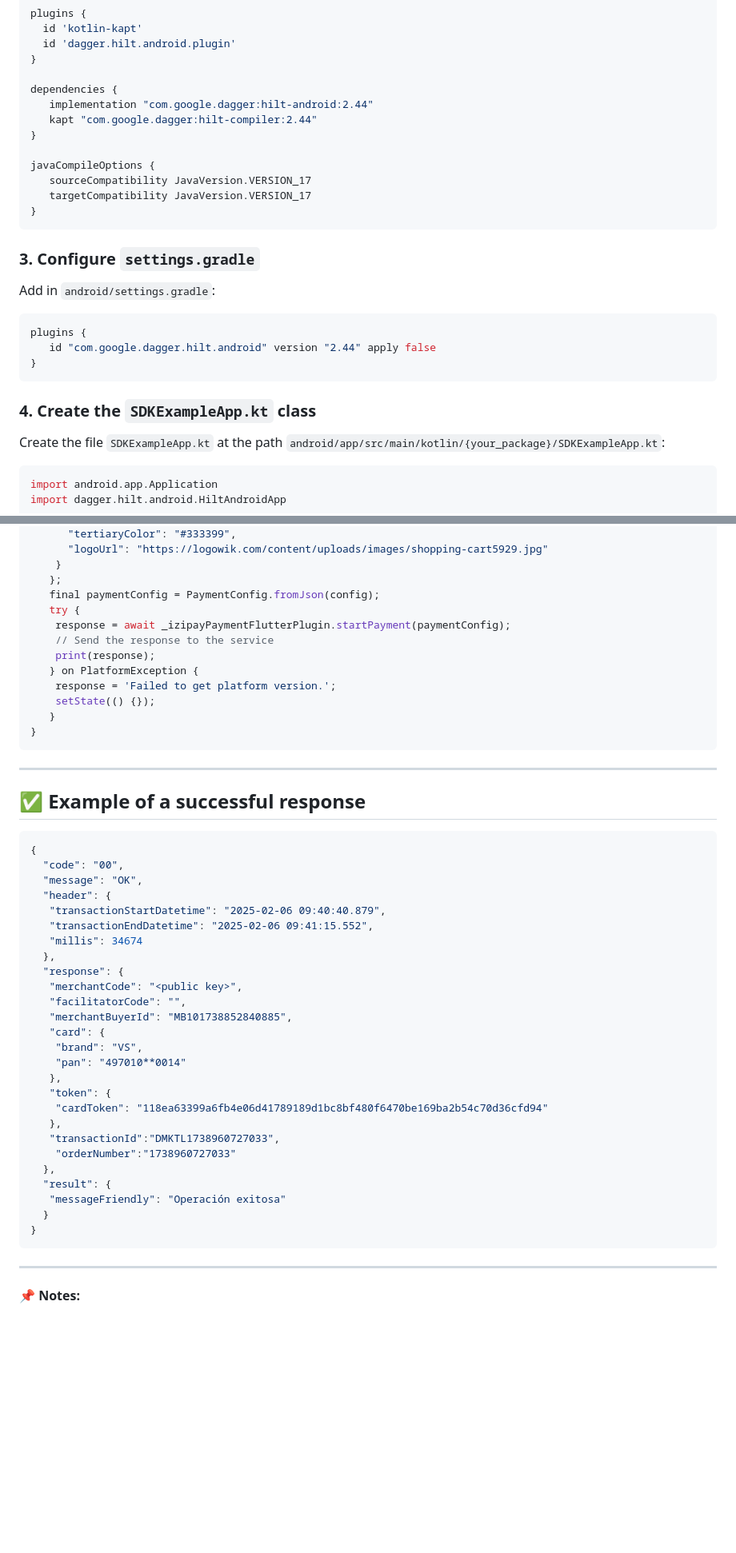
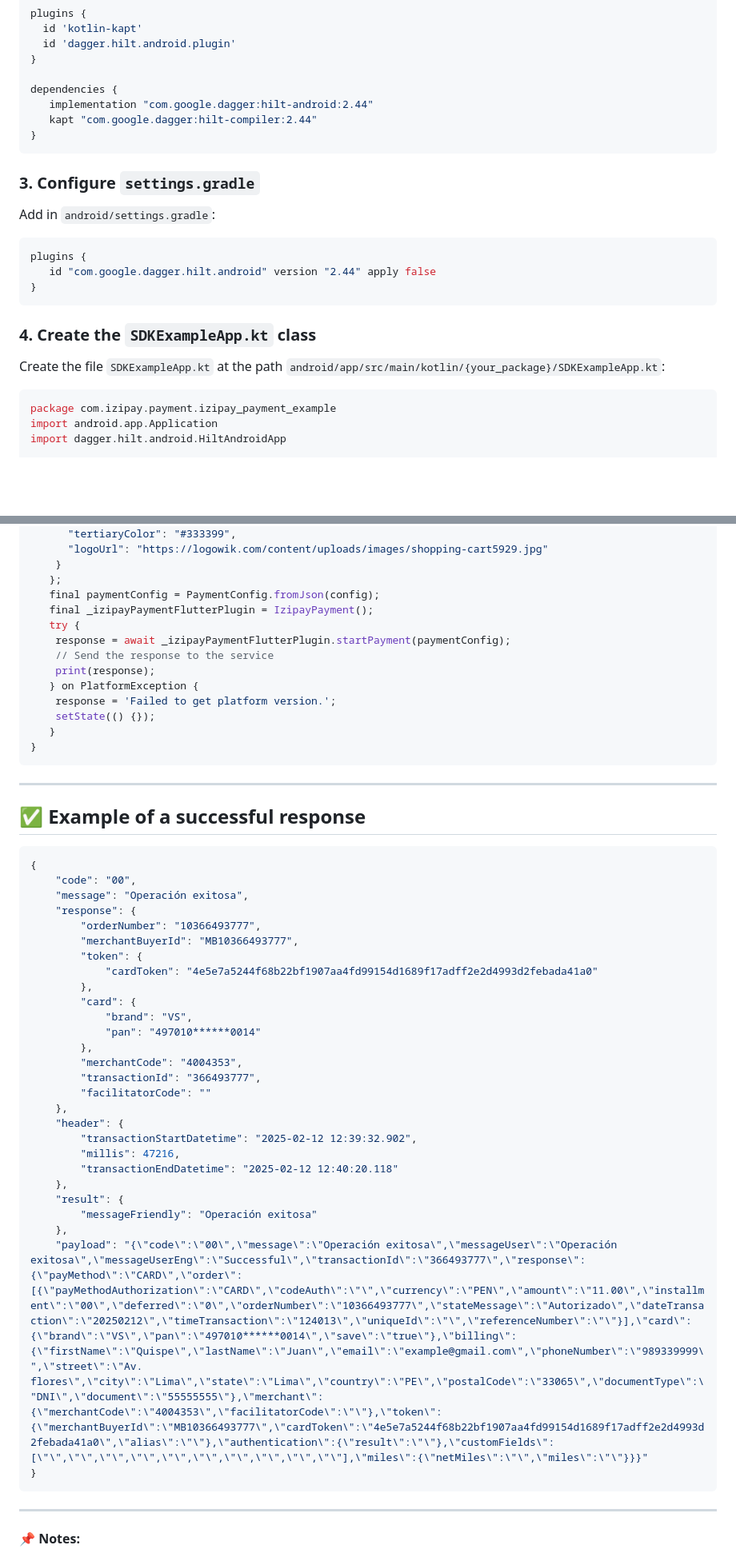
Before and after one commit to carlinsk8/izipay_payment, a Markdown page: README.md, 2 parts joined by grey strips. Shown at 80% size. Drawn GitHub-style; blank space fills up the shorter version.

Commit message:
update: readme is updated

````diff
--- a/README.md
+++ b/README.md
@@ -46,11 +46,6 @@ dependencies {
    implementation "com.google.dagger:hilt-android:2.44"
    kapt "com.google.dagger:hilt-compiler:2.44"
 }
-
-javaCompileOptions {
-   sourceCompatibility JavaVersion.VERSION_17
-   targetCompatibility JavaVersion.VERSION_17
-}
 ```
 
 ### 3. Configure `settings.gradle`
@@ -66,6 +61,7 @@ plugins {
 Create the file `SDKExampleApp.kt` at the path `android/app/src/main/kotlin/{your_package}/SDKExampleApp.kt`:
 
 ```kotlin
+package com.izipay.payment.izipay_payment_example
 import android.app.Application
 import dagger.hilt.android.HiltAndroidApp
 
@@ -162,6 +158,7 @@ Future<void> initPaymentIzipay() async {
     }
    };
    final paymentConfig = PaymentConfig.fromJson(config);
+   final _izipayPaymentFlutterPlugin = IzipayPayment();
    try {
     response = await _izipayPaymentFlutterPlugin.startPayment(paymentConfig);
     // Send the response to the service
@@ -179,30 +176,31 @@ Future<void> initPaymentIzipay() async {
 
 ```json
 {
-  "code": "00",
-  "message": "OK",
-  "header": {
-   "transactionStartDatetime": "2025-02-06 09:40:40.879",
-   "transactionEndDatetime": "2025-02-06 09:41:15.552",
-   "millis": 34674
-  },
-  "response": {
-   "merchantCode": "<public key>",
-   "facilitatorCode": "",
-   "merchantBuyerId": "MB101738852840885",
-   "card": {
-    "brand": "VS",
-    "pan": "497010**0014"
-   },
-   "token": {
-    "cardToken": "118ea63399a6fb4e06d41789189d1bc8bf480f6470be169ba2b54c70d36cfd94"
-   },
-   "transactionId":"DMKTL1738960727033",
-    "orderNumber":"1738960727033"
-  },
-  "result": {
-   "messageFriendly": "Operación exitosa"
-  }
+	"code": "00",
+	"message": "Operación exitosa",
+	"response": {
+		"orderNumber": "10366493777",
+		"merchantBuyerId": "MB10366493777",
+		"token": {
+			"cardToken": "4e5e7a5244f68b22bf1907aa4fd99154d1689f17adff2e2d4993d2febada41a0"
+		},
+		"card": {
+			"brand": "VS",
+			"pan": "497010******0014"
+		},
+		"merchantCode": "4004353",
+		"transactionId": "366493777",
+		"facilitatorCode": ""
+	},
+	"header": {
+		"transactionStartDatetime": "2025-02-12 12:39:32.902",
+		"millis": 47216,
+		"transactionEndDatetime": "2025-02-12 12:40:20.118"
+	},
+	"result": {
+		"messageFriendly": "Operación exitosa"
+	},
+	"payload": "{\"code\":\"00\",\"message\":\"Operación exitosa\",\"messageUser\":\"Operación exitosa\",\"messageUserEng\":\"Successful\",\"transactionId\":\"366493777\",\"response\":{\"payMethod\":\"CARD\",\"order\":[{\"payMethodAuthorization\":\"CARD\",\"codeAuth\":\"\",\"currency\":\"PEN\",\"amount\":\"11.00\",\"installment\":\"00\",\"deferred\":\"0\",\"orderNumber\":\"10366493777\",\"stateMessage\":\"Autorizado\",\"dateTransaction\":\"20250212\",\"timeTransaction\":\"124013\",\"uniqueId\":\"\",\"referenceNumber\":\"\"}],\"card\":{\"brand\":\"VS\",\"pan\":\"497010******0014\",\"save\":\"true\"},\"billing\":{\"firstName\":\"Quispe\",\"lastName\":\"Juan\",\"email\":\"example@gmail.com\",\"phoneNumber\":\"989339999\",\"street\":\"Av. flores\",\"city\":\"Lima\",\"state\":\"Lima\",\"country\":\"PE\",\"postalCode\":\"33065\",\"documentType\":\"DNI\",\"document\":\"55555555\"},\"merchant\":{\"merchantCode\":\"4004353\",\"facilitatorCode\":\"\"},\"token\":{\"merchantBuyerId\":\"MB10366493777\",\"cardToken\":\"4e5e7a5244f68b22bf1907aa4fd99154d1689f17adff2e2d4993d2febada41a0\",\"alias\":\"\"},\"authentication\":{\"result\":\"\"},\"customFields\":[\"\",\"\",\"\",\"\",\"\",\"\",\"\",\"\",\"\",\"\"],\"miles\":{\"netMiles\":\"\",\"miles\":\"\"}}}"
 }
 ```
 
````
